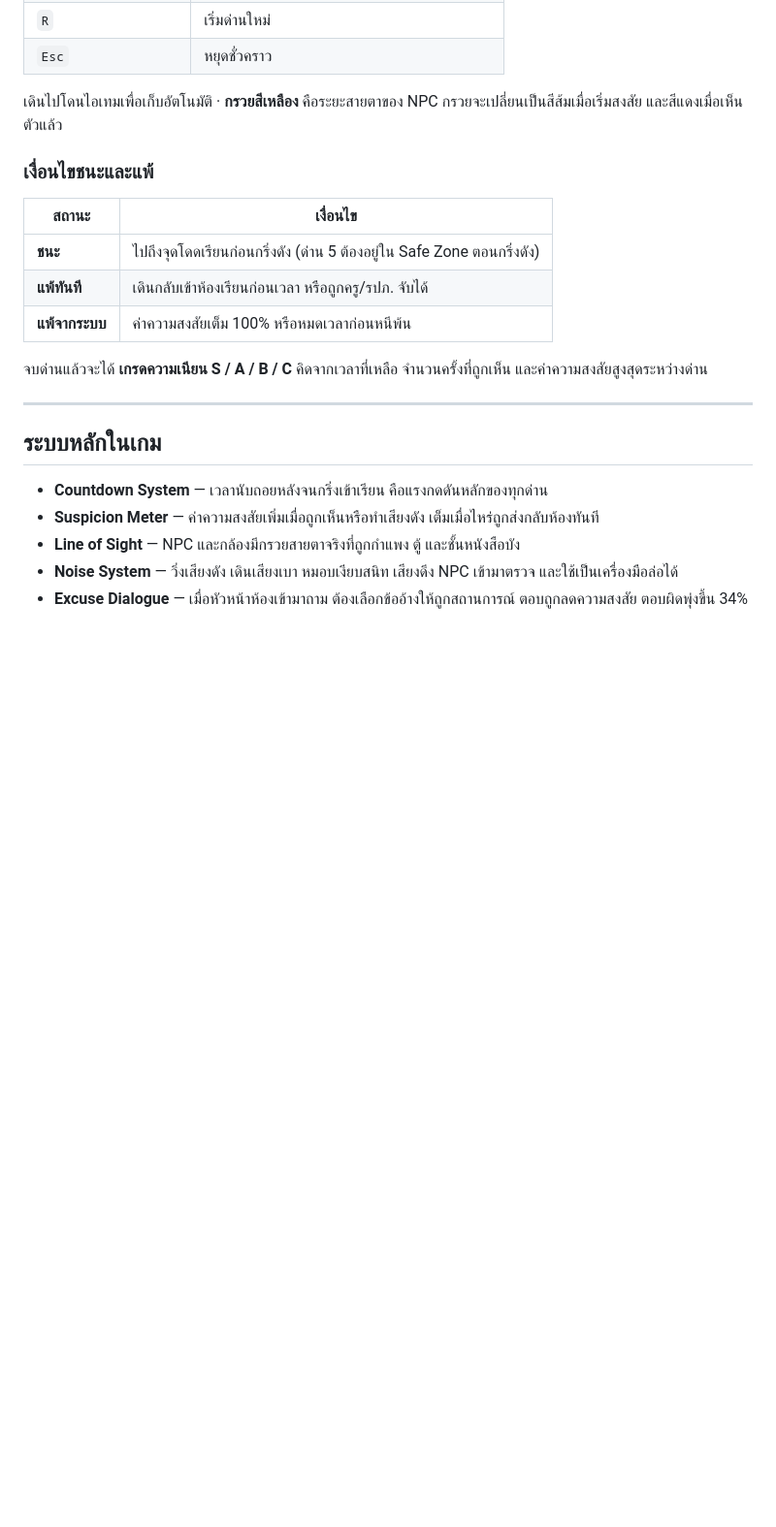
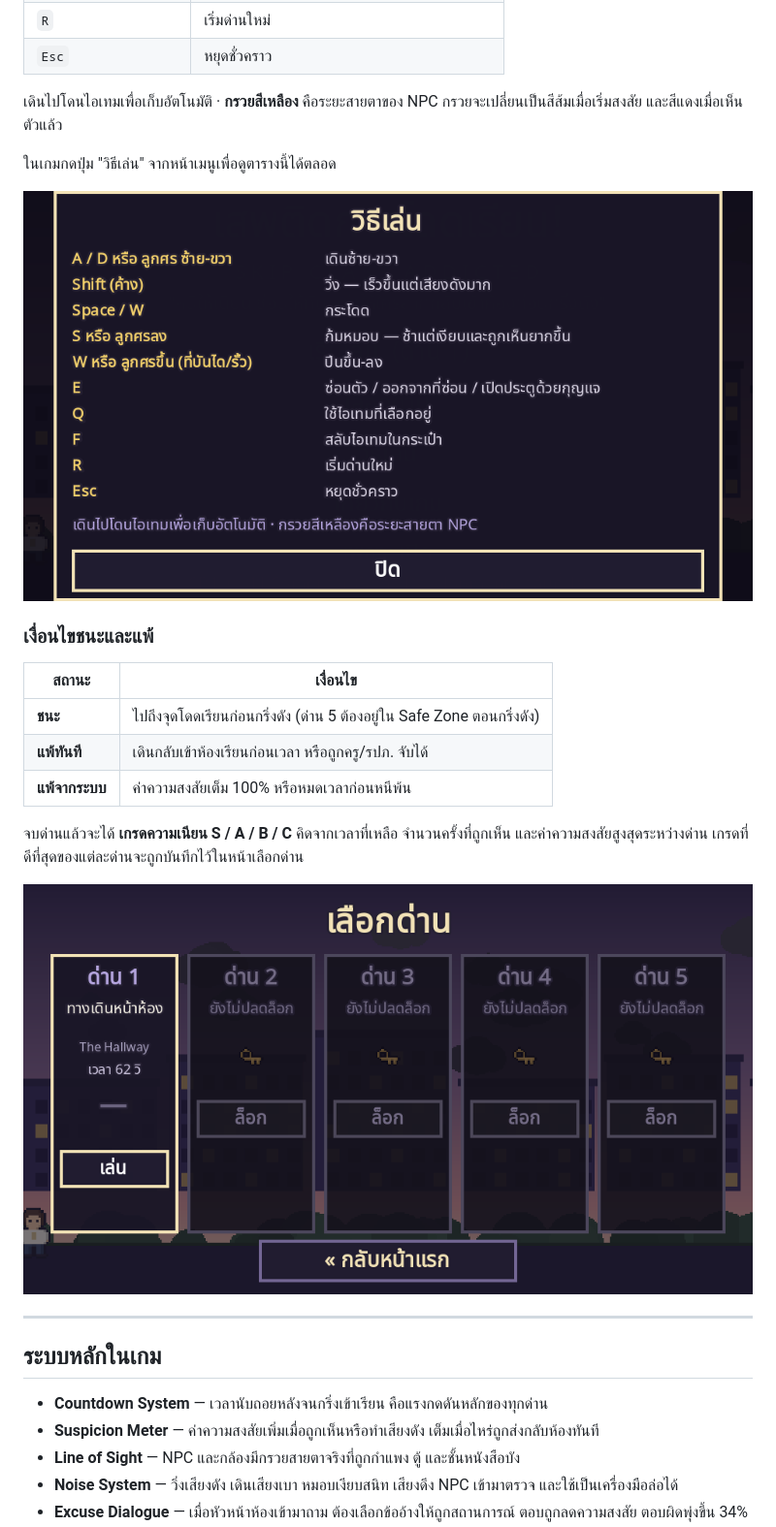
Before and after one commit to Avocadough/skip-clsss-addicted-2d, a Markdown page: README.md, the part around the change. Shown at 97% size. GitHub-like rendering; blank space fills up the shorter version.

Commit message:
Show the stage select and in-game controls in the README
Both screenshots were already committed but never referenced, so the
README described the rank system and the control scheme without showing
either one.

```diff
--- a/README.md
+++ b/README.md
@@ -53,6 +53,10 @@
 เดินไปโดนไอเทมเพื่อเก็บอัตโนมัติ · **กรวยสีเหลือง** คือระยะสายตาของ NPC
 กรวยจะเปลี่ยนเป็นสีส้มเมื่อเริ่มสงสัย และสีแดงเมื่อเห็นตัวแล้ว
 
+ในเกมกดปุ่ม "วิธีเล่น" จากหน้าเมนูเพื่อดูตารางนี้ได้ตลอด
+
+![หน้าวิธีเล่นในเกม](screenshots/07-how-to-play.png)
+
 ### เงื่อนไขชนะและแพ้
 
 | สถานะ | เงื่อนไข |
@@ -62,7 +66,9 @@
 | **แพ้จากระบบ** | ค่าความสงสัยเต็ม 100% หรือหมดเวลาก่อนหนีพ้น |
 
 จบด่านแล้วจะได้ **เกรดความเนียน S / A / B / C** คิดจากเวลาที่เหลือ จำนวนครั้งที่ถูกเห็น
-และค่าความสงสัยสูงสุดระหว่างด่าน
+และค่าความสงสัยสูงสุดระหว่างด่าน เกรดที่ดีที่สุดของแต่ละด่านจะถูกบันทึกไว้ในหน้าเลือกด่าน
+
+![หน้าเลือกด่าน](screenshots/02-level-select.png)
 
 ---
 
```
